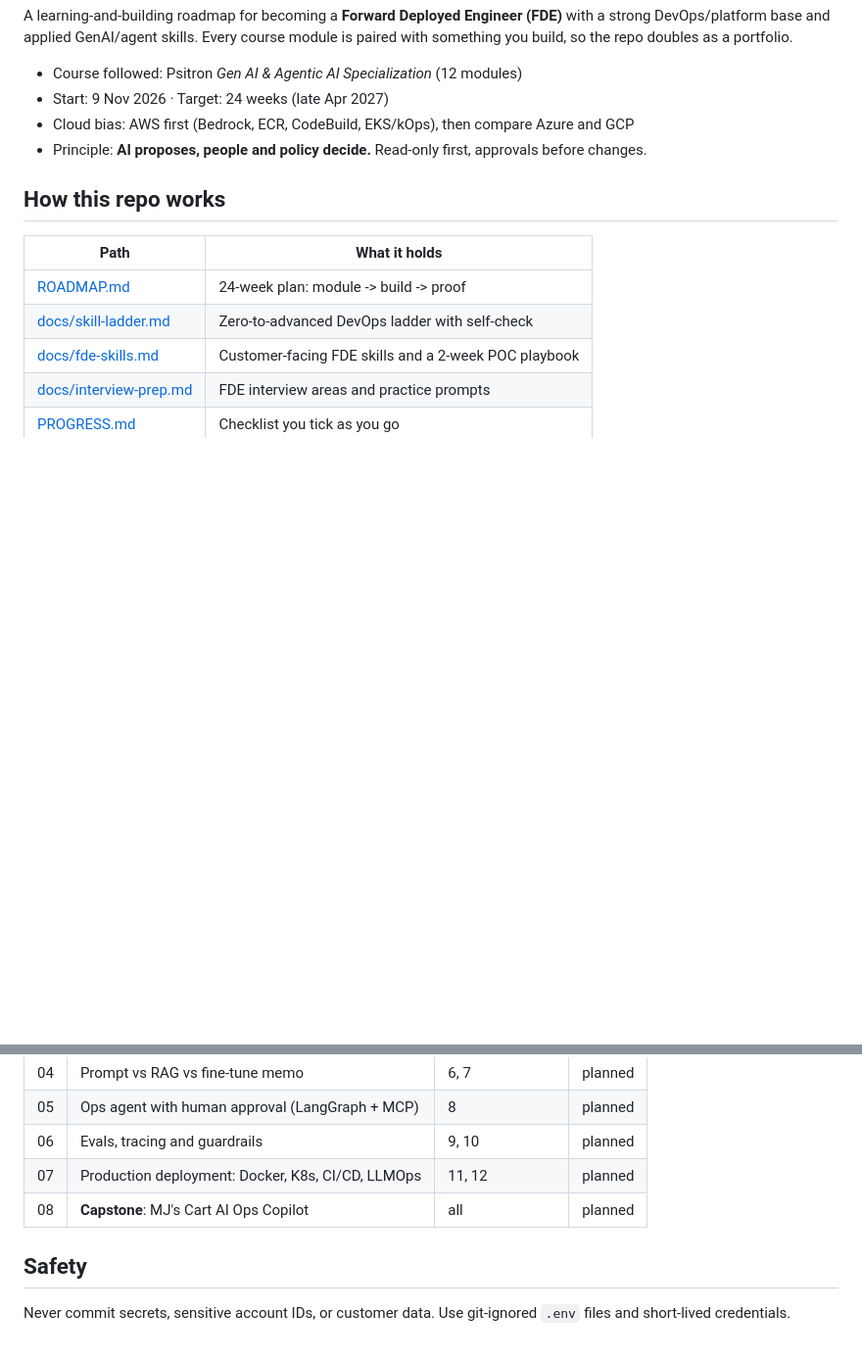
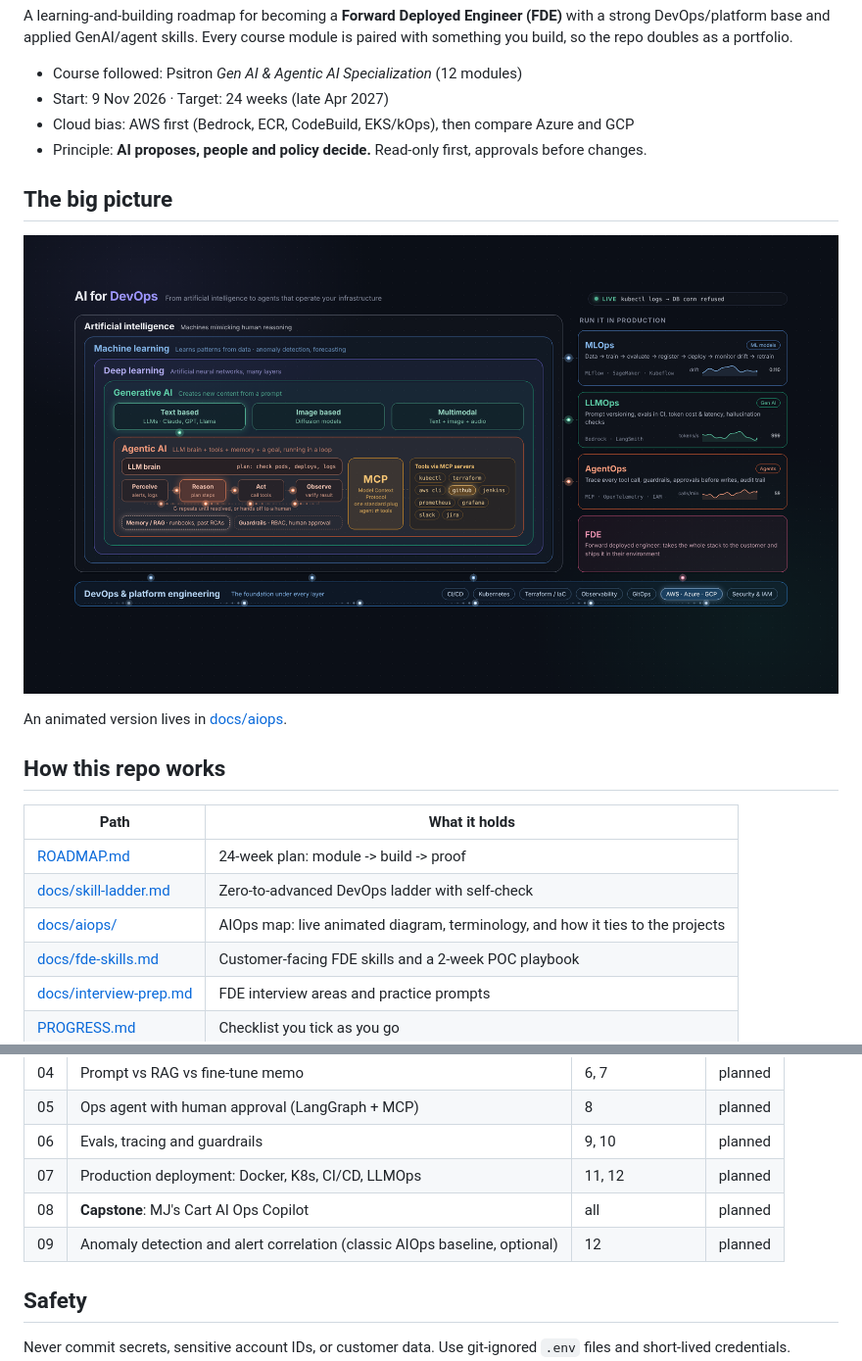
Before and after one commit to jeevanm84/fde-devops-ai-roadmap, a Markdown page: README.md, 2 parts joined by grey strips. Shown at 98% size. Drawn GitHub-style; pictures changed too: assets/aiops-wallpaper-preview.png (added); blank space fills up the shorter version.

Commit message:
docs: add AIOps map with live diagram and anomaly-detection project

```diff
--- a/README.md
+++ b/README.md
@@ -7,11 +7,17 @@ A learning-and-building roadmap for becoming a **Forward Deployed Engineer (FDE)
 - Cloud bias: AWS first (Bedrock, ECR, CodeBuild, EKS/kOps), then compare Azure and GCP
 - Principle: **AI proposes, people and policy decide.** Read-only first, approvals before changes.
 
+## The big picture
+![AI for DevOps: from AI to agents, plus MLOps, LLMOps, AgentOps and the DevOps foundation](assets/aiops-wallpaper-preview.png)
+
+An animated version lives in [docs/aiops](docs/aiops/README.md).
+
 ## How this repo works
 | Path | What it holds |
 |---|---|
 | [ROADMAP.md](ROADMAP.md) | 24-week plan: module -> build -> proof |
 | [docs/skill-ladder.md](docs/skill-ladder.md) | Zero-to-advanced DevOps ladder with self-check |
+| [docs/aiops/](docs/aiops/README.md) | AIOps map: live animated diagram, terminology, and how it ties to the projects |
 | [docs/fde-skills.md](docs/fde-skills.md) | Customer-facing FDE skills and a 2-week POC playbook |
 | [docs/interview-prep.md](docs/interview-prep.md) | FDE interview areas and practice prompts |
 | [PROGRESS.md](PROGRESS.md) | Checklist you tick as you go |
@@ -33,6 +39,7 @@ Copy `templates/project-template.md` into `projects/NN-name/README.md`, fill it
 | 06 | Evals, tracing and guardrails | 9, 10 | planned |
 | 07 | Production deployment: Docker, K8s, CI/CD, LLMOps | 11, 12 | planned |
 | 08 | **Capstone**: MJ's Cart AI Ops Copilot | all | planned |
+| 09 | Anomaly detection and alert correlation (classic AIOps baseline, optional) | 12 | planned |
 
 ## Safety
 Never commit secrets, sensitive account IDs, or customer data. Use git-ignored `.env` files and short-lived credentials.
```
Also changed, not shown: ROADMAP.md (+1 -0 lines), docs/aiops/README.md (added, +54 -0 lines), projects/09-anomaly-detection-alert-correlation/README.md (added, +22 -0 lines), 1 other file.
